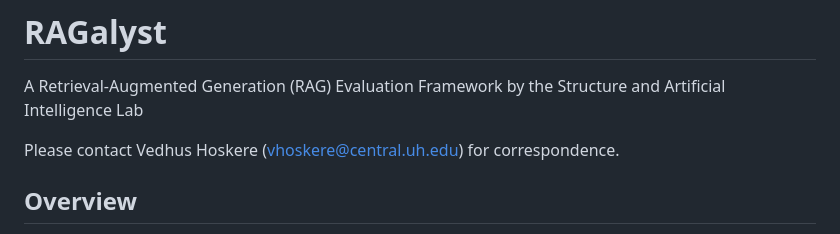
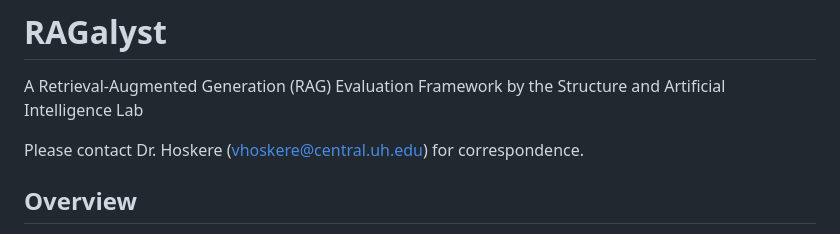
Before and after one commit to joshuakgao/RAGalyst, a Markdown page: README.md, the part around the change. Rendered like a GitHub page.

Commit message:
Update contact title in README.md

```diff
--- a/README.md
+++ b/README.md
@@ -2,7 +2,7 @@
 
 A Retrieval-Augmented Generation (RAG) Evaluation Framework by the Structure and Artificial Intelligence Lab
 
-Please contact Vedhus Hoskere (vhoskere@central.uh.edu) for correspondence.
+Please contact Dr. Hoskere (vhoskere@central.uh.edu) for correspondence.
 
 ## Overview
 
```
